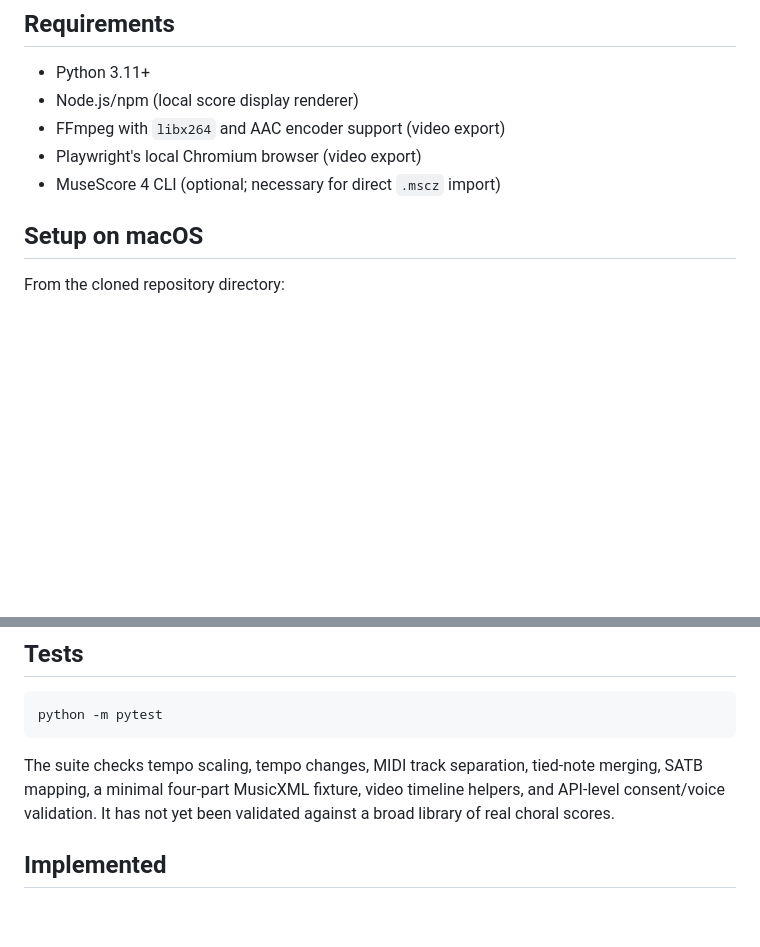
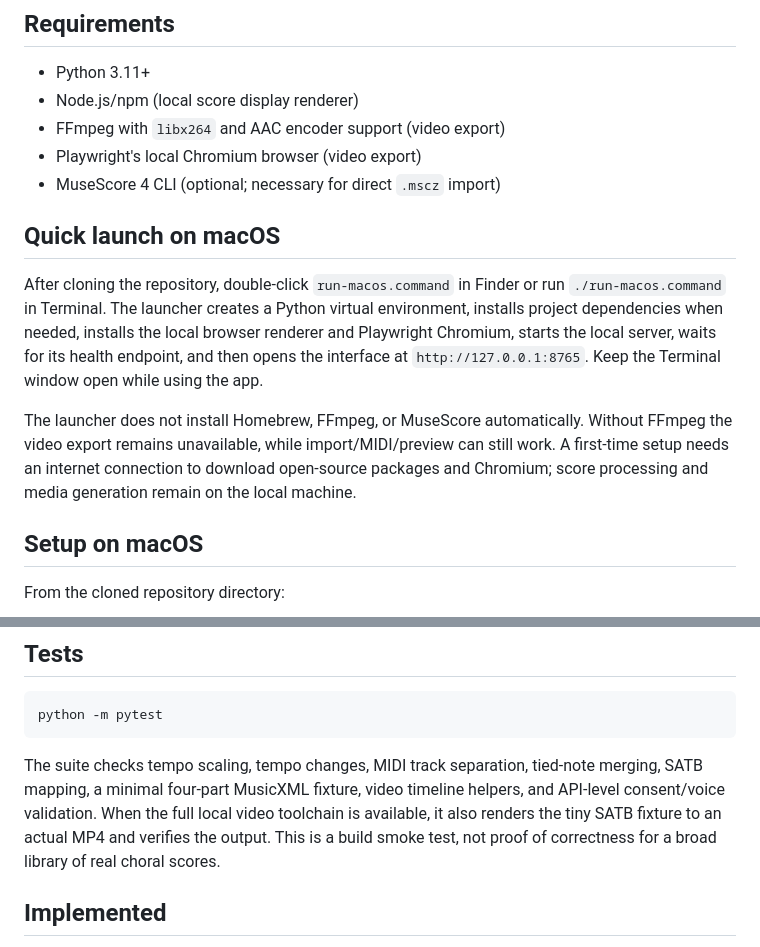
Before and after one commit to DrFoxi14/midi-mp4, a Markdown page: README.md, 2 parts joined by grey strips. GitHub-like rendering; blank space fills up the shorter version.

Commit message:
Document one-click Mac setup and video integration test

````diff
--- a/README.md
+++ b/README.md
@@ -18,6 +18,12 @@ Local-first workstation for importing SATB scores, inspecting notation, generati
 - FFmpeg with `libx264` and AAC encoder support (video export)
 - Playwright's local Chromium browser (video export)
 - MuseScore 4 CLI (optional; necessary for direct `.mscz` import)
+
+## Quick launch on macOS
+
+After cloning the repository, double-click `run-macos.command` in Finder or run `./run-macos.command` in Terminal. The launcher creates a Python virtual environment, installs project dependencies when needed, installs the local browser renderer and Playwright Chromium, starts the local server, waits for its health endpoint, and then opens the interface at `http://127.0.0.1:8765`. Keep the Terminal window open while using the app.
+
+The launcher does not install Homebrew, FFmpeg, or MuseScore automatically. Without FFmpeg the video export remains unavailable, while import/MIDI/preview can still work. A first-time setup needs an internet connection to download open-source packages and Chromium; score processing and media generation remain on the local machine.
 
 ## Setup on macOS
 
@@ -55,7 +61,7 @@ The app accepts local `.sf2` and `.sf3` files through the "Alege SoundFont local
 python -m pytest
 ```
 
-The suite checks tempo scaling, tempo changes, MIDI track separation, tied-note merging, SATB mapping, a minimal four-part MusicXML fixture, video timeline helpers, and API-level consent/voice validation. It has not yet been validated against a broad library of real choral scores.
+The suite checks tempo scaling, tempo changes, MIDI track separation, tied-note merging, SATB mapping, a minimal four-part MusicXML fixture, video timeline helpers, and API-level consent/voice validation. When the full local video toolchain is available, it also renders the tiny SATB fixture to an actual MP4 and verifies the output. This is a build smoke test, not proof of correctness for a broad library of real choral scores.
 
 ## Implemented
 
````
